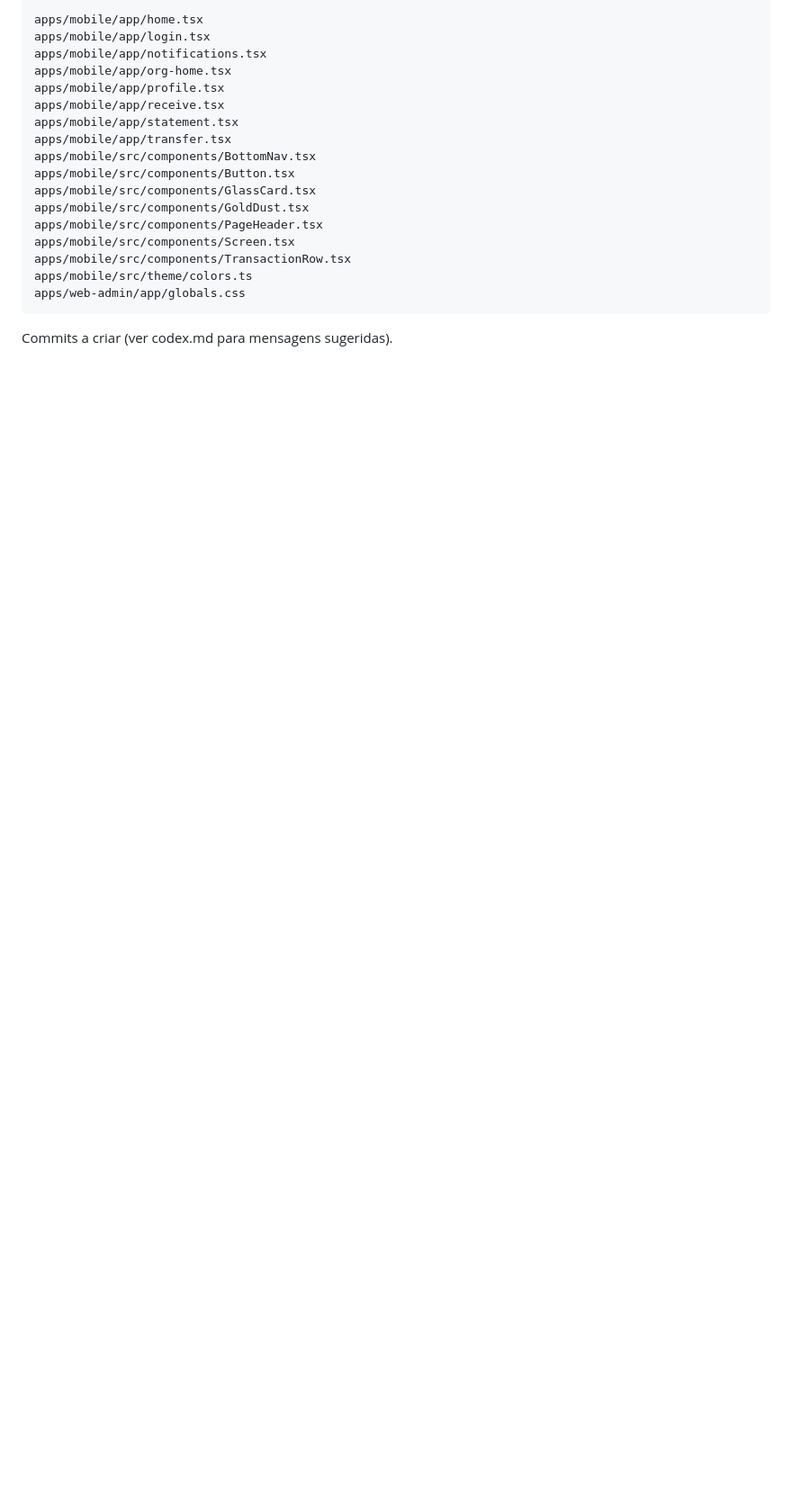
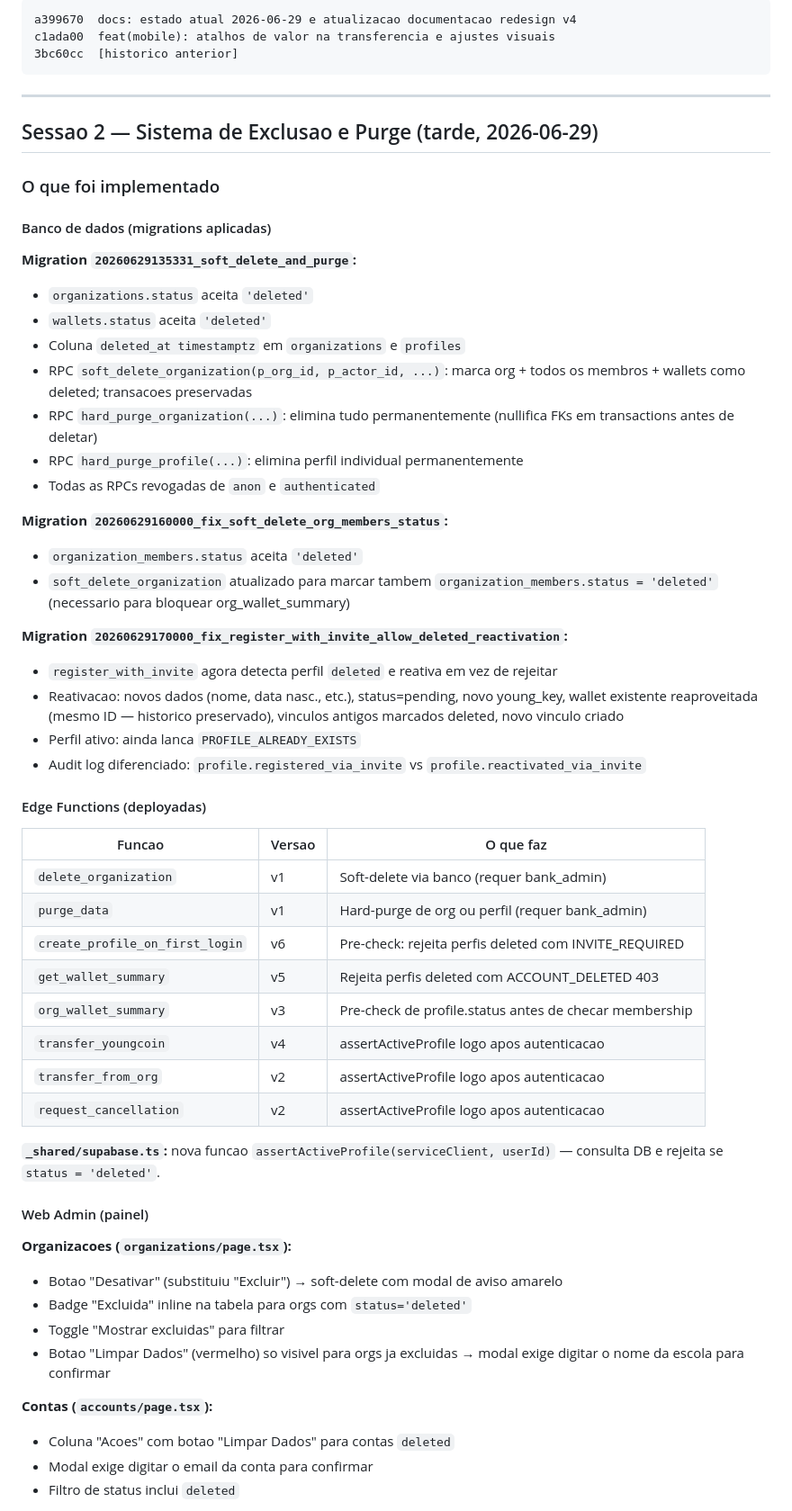
Before and after one commit to Derfolem/Moneyoung, a Markdown page: docs/17-estado-atual-2026-06-29.md, the part around one of its changes. Shown at 90% size. GitHub-like rendering; blank space fills up the shorter version.

````diff
--- a/docs/17-estado-atual-2026-06-29.md
+++ b/docs/17-estado-atual-2026-06-29.md
@@ -134,22 +31,62 @@ Todos os 17 arquivos modificados estao pendentes de commit (nenhum commit criado
 
 ```
-apps/mobile/app/home.tsx
-apps/mobile/app/login.tsx
-apps/mobile/app/notifications.tsx
-apps/mobile/app/org-home.tsx
-apps/mobile/app/profile.tsx
-apps/mobile/app/receive.tsx
-apps/mobile/app/statement.tsx
-apps/mobile/app/transfer.tsx
-apps/mobile/src/components/BottomNav.tsx
-apps/mobile/src/components/Button.tsx
-apps/mobile/src/components/GlassCard.tsx
-apps/mobile/src/components/GoldDust.tsx
-apps/mobile/src/components/PageHeader.tsx
-apps/mobile/src/components/Screen.tsx
-apps/mobile/src/components/TransactionRow.tsx
-apps/mobile/src/theme/colors.ts
-apps/web-admin/app/globals.css
+a399670  docs: estado atual 2026-06-29 e atualizacao documentacao redesign v4
+c1ada00  feat(mobile): atalhos de valor na transferencia e ajustes visuais
+3bc60cc  [historico anterior]
 ```
 
-Commits a criar (ver codex.md para mensagens sugeridas).
+---
+
+## Sessao 2 — Sistema de Exclusao e Purge (tarde, 2026-06-29)
+
+### O que foi implementado
+
+#### Banco de dados (migrations aplicadas)
+
+**Migration `20260629135331_soft_delete_and_purge`:**
+- `organizations.status` aceita `'deleted'`
+- `wallets.status` aceita `'deleted'`
+- Coluna `deleted_at timestamptz` em `organizations` e `profiles`
+- RPC `soft_delete_organization(p_org_id, p_actor_id, ...)`: marca org + todos os membros + wallets como deleted; transacoes preservadas
+- RPC `hard_purge_organization(...)`: elimina tudo permanentemente (nullifica FKs em transactions antes de deletar)
+- RPC `hard_purge_profile(...)`: elimina perfil individual permanentemente
+- Todas as RPCs revogadas de `anon` e `authenticated`
+
+**Migration `20260629160000_fix_soft_delete_org_members_status`:**
+- `organization_members.status` aceita `'deleted'`
+- `soft_delete_organization` atualizado para marcar tambem `organization_members.status = 'deleted'` (necessario para bloquear org_wallet_summary)
+
+**Migration `20260629170000_fix_register_with_invite_allow_deleted_reactivation`:**
+- `register_with_invite` agora detecta perfil `deleted` e reativa em vez de rejeitar
+- Reativacao: novos dados (nome, data nasc., etc.), status=pending, novo young_key, wallet existente reaproveitada (mesmo ID — historico preservado), vinculos antigos marcados deleted, novo vinculo criado
+- Perfil ativo: ainda lanca `PROFILE_ALREADY_EXISTS`
+- Audit log diferenciado: `profile.registered_via_invite` vs `profile.reactivated_via_invite`
+
+#### Edge Functions (deployadas)
+
+| Funcao | Versao | O que faz |
+|---|---|---|
+| `delete_organization` | v1 | Soft-delete via banco (requer bank_admin) |
+| `purge_data` | v1 | Hard-purge de org ou perfil (requer bank_admin) |
+| `create_profile_on_first_login` | v6 | Pre-check: rejeita perfis deleted com INVITE_REQUIRED |
+| `get_wallet_summary` | v5 | Rejeita perfis deleted com ACCOUNT_DELETED 403 |
+| `org_wallet_summary` | v3 | Pre-check de profile.status antes de checar membership |
+| `transfer_youngcoin` | v4 | assertActiveProfile logo apos autenticacao |
+| `transfer_from_org` | v2 | assertActiveProfile logo apos autenticacao |
+| `request_cancellation` | v2 | assertActiveProfile logo apos autenticacao |
+
+**`_shared/supabase.ts`:** nova funcao `assertActiveProfile(serviceClient, userId)` — consulta DB e rejeita se `status = 'deleted'`.
+
+#### Web Admin (painel)
+
+**Organizacoes (`organizations/page.tsx`):**
+- Botao "Desativar" (substituiu "Excluir") → soft-delete com modal de aviso amarelo
+- Badge "Excluida" inline na tabela para orgs com `status='deleted'`
+- Toggle "Mostrar excluidas" para filtrar
+- Botao "Limpar Dados" (vermelho) so visivel para orgs ja excluidas → modal exige digitar o nome da escola para confirmar
+
+**Contas (`accounts/page.tsx`):**
+- Coluna "Acoes" com botao "Limpar Dados" para contas `deleted`
+- Modal exige digitar o email da conta para confirmar
+- Filtro de status inclui `deleted`
+
````
Also changed, not shown: other parts of docs/17-estado-atual-2026-06-29.md (+74 -151 lines), docs/00-checklist-mvp.md (+19 -4 lines).
